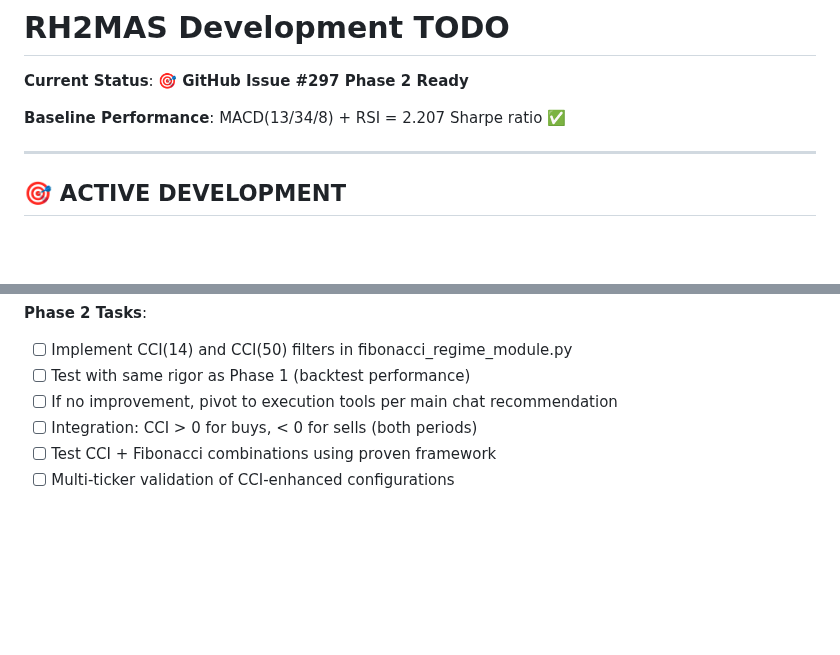
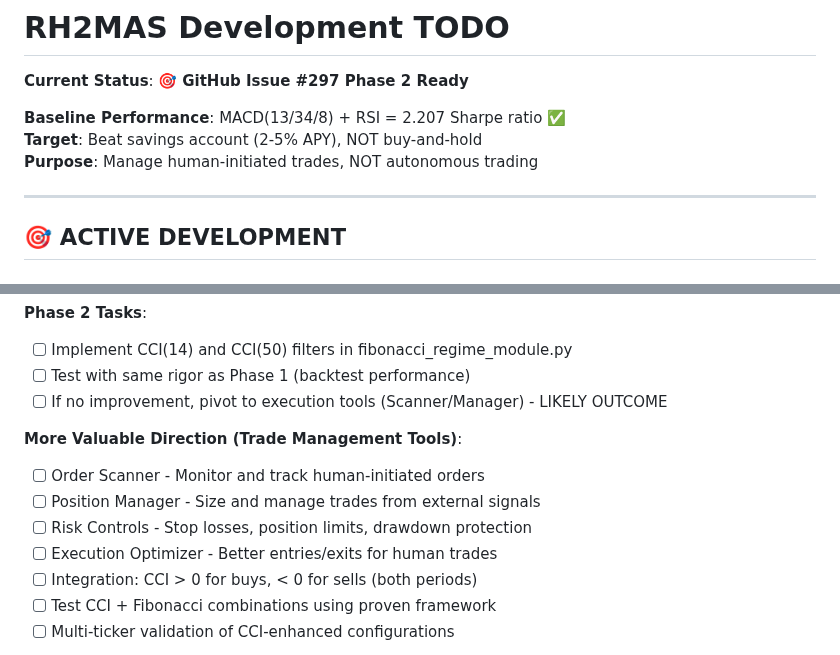
Before and after one commit to iAmGiG/AutoTrader-AgentEdge, a Markdown page: TODO.md, 2 parts joined by grey strips. GitHub-like rendering; blank space fills up the shorter version.

```diff
--- a/TODO.md
+++ b/TODO.md
@@ -3,6 +3,8 @@
 **Current Status**: 🎯 **GitHub Issue #297 Phase 2 Ready**
 
 **Baseline Performance**: MACD(13/34/8) + RSI = 2.207 Sharpe ratio ✅
+**Target**: Beat savings account (2-5% APY), NOT buy-and-hold
+**Purpose**: Manage human-initiated trades, NOT autonomous trading
 
 ---
 
@@ -27,7 +29,13 @@
 **Phase 2 Tasks**:
 - [ ] Implement CCI(14) and CCI(50) filters in fibonacci_regime_module.py
 - [ ] Test with same rigor as Phase 1 (backtest performance)
-- [ ] If no improvement, pivot to execution tools per main chat recommendation
+- [ ] If no improvement, pivot to execution tools (Scanner/Manager) - LIKELY OUTCOME
+
+**More Valuable Direction (Trade Management Tools)**:
+- [ ] Order Scanner - Monitor and track human-initiated orders
+- [ ] Position Manager - Size and manage trades from external signals
+- [ ] Risk Controls - Stop losses, position limits, drawdown protection
+- [ ] Execution Optimizer - Better entries/exits for human trades
 - [ ] Integration: CCI > 0 for buys, < 0 for sells (both periods)
 - [ ] Test CCI + Fibonacci combinations using proven framework
 - [ ] Multi-ticker validation of CCI-enhanced configurations
```
Also changed, not shown: docs/IMPORTANT_SYSTEM_CONTEXT.md (added, +41 -0 lines).
